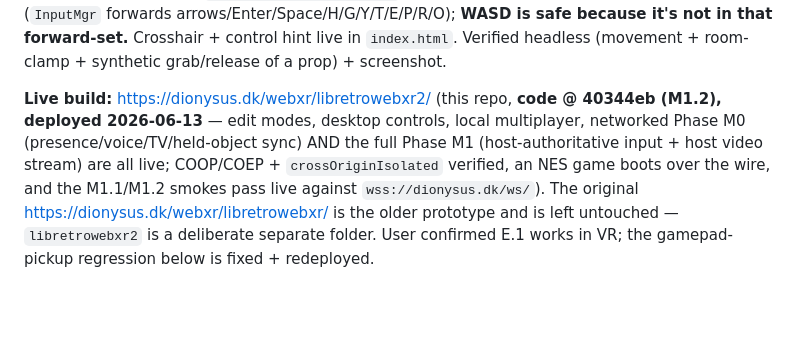
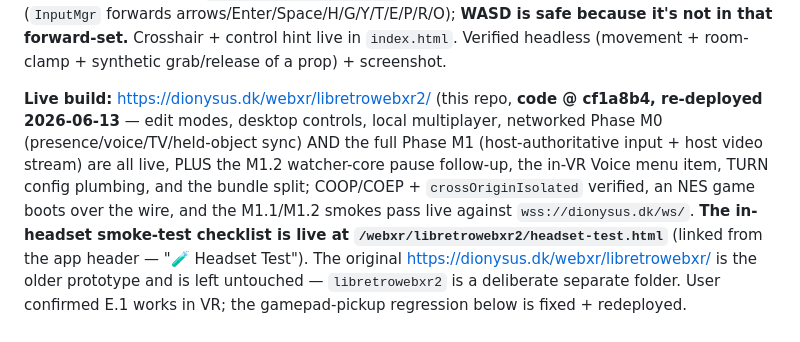
Before and after one commit to kblood/LibretroWebXR, a Markdown page: docs/HANDOFF.md, the part around the change. Rendered like a GitHub page; blank space fills up the shorter version.

Commit message:
docs: mark the build re-deployed (cf1a8b4) with the headset-test page
Live build now includes the M1.2 watcher-core pause, in-VR Voice item, TURN
plumbing, bundle split, and the in-headset checklist at
/webxr/libretrowebxr2/headset-test.html (linked from the app header).

Co-Authored-By: Claude Opus 4.8 <noreply@anthropic.com>

```diff
--- a/docs/HANDOFF.md
+++ b/docs/HANDOFF.md
@@ -162,11 +162,15 @@ forward-set.** Crosshair + control hint live in `index.html`. Verified headless
 (movement + room-clamp + synthetic grab/release of a prop) + screenshot.
 
 **Live build:** https://dionysus.dk/webxr/libretrowebxr2/ (this repo, **code @
-40344eb (M1.2), deployed 2026-06-13** — edit modes, desktop controls, local
+cf1a8b4, re-deployed 2026-06-13** — edit modes, desktop controls, local
 multiplayer, networked Phase M0 (presence/voice/TV/held-object sync) AND the full
-Phase M1 (host-authoritative input + host video stream) are all live; COOP/COEP +
-`crossOriginIsolated` verified, an NES game boots over the wire, and the M1.1/M1.2
-smokes pass live against `wss://dionysus.dk/ws/`). The original
+Phase M1 (host-authoritative input + host video stream) are all live, PLUS the
+M1.2 watcher-core pause follow-up, the in-VR Voice menu item, TURN config
+plumbing, and the bundle split; COOP/COEP + `crossOriginIsolated` verified, an NES
+game boots over the wire, and the M1.1/M1.2 smokes pass live against
+`wss://dionysus.dk/ws/`. **The in-headset smoke-test checklist is live at
+`/webxr/libretrowebxr2/headset-test.html`** (linked from the app header — "🧪
+Headset Test"). The original
 https://dionysus.dk/webxr/libretrowebxr/ is the older prototype and is left
 untouched — `libretrowebxr2` is a deliberate separate folder. User confirmed E.1
 works in VR; the gamepad-pickup regression below is fixed + redeployed.
```
